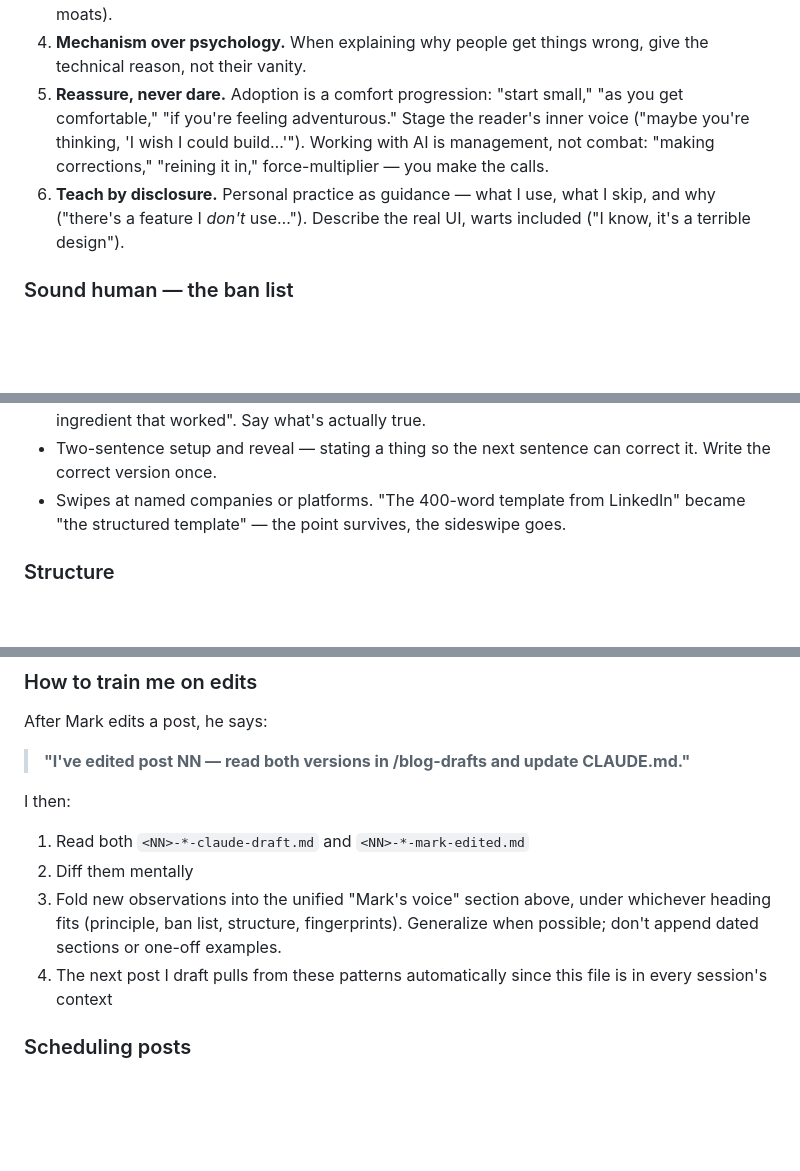
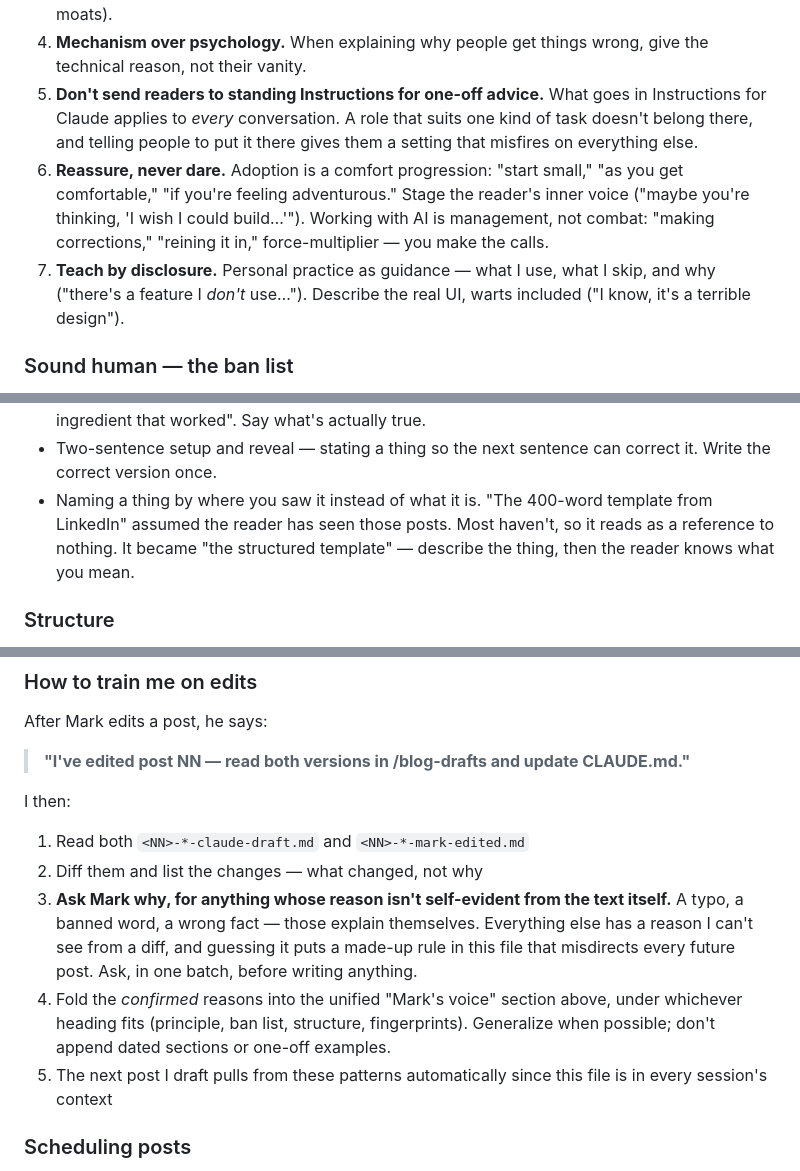
Before and after one commit to mjbloomfield/averde-ai, a Markdown page: CLAUDE.md, 3 parts joined by grey strips. Rendered like a GitHub page; blank space fills up the shorter version.

Commit message:
CLAUDE.md: replace two invented rules, and stop inferring motives
Two rules written last round were built on guessed reasons for Mark's edits, not stated ones. "The 400-word template from LinkedIn" was cut because readers don't know the reference, not to avoid naming a company. The standing-Instructions clause was cut because that advice is wrong — Instructions apply to every conversation, so a role for one kind of task doesn't belong there — not to keep one point per bullet.

The blog training workflow now says to list the changes and ask about any whose reason isn't self-evident from the text, rather than generalizing from the diff alone.

```diff
--- a/CLAUDE.md
+++ b/CLAUDE.md
@@ -53,12 +53,16 @@ evidence, not extra rules.
    weeks") and never claim what you can't prove (no speculative moats).
 4. **Mechanism over psychology.** When explaining why people get things wrong,
    give the technical reason, not their vanity.
-5. **Reassure, never dare.** Adoption is a comfort progression: "start small,"
+5. **Don't send readers to standing Instructions for one-off advice.** What
+   goes in Instructions for Claude applies to *every* conversation. A role
+   that suits one kind of task doesn't belong there, and telling people to
+   put it there gives them a setting that misfires on everything else.
+6. **Reassure, never dare.** Adoption is a comfort progression: "start small,"
    "as you get comfortable," "if you're feeling adventurous." Stage the
    reader's inner voice ("maybe you're thinking, 'I wish I could build…'").
    Working with AI is management, not combat: "making corrections," "reining
    it in," force-multiplier — you make the calls.
-6. **Teach by disclosure.** Personal practice as guidance — what I use, what I
+7. **Teach by disclosure.** Personal practice as guidance — what I use, what I
    skip, and why ("there's a feature I *don't* use…"). Describe the real UI,
    warts included ("I know, it's a terrible design").
 
@@ -92,9 +96,10 @@ No AI tropes, ever:
   biggest", "never the ingredient that worked". Say what's actually true.
 - Two-sentence setup and reveal — stating a thing so the next sentence can
   correct it. Write the correct version once.
-- Swipes at named companies or platforms. "The 400-word template from
-  LinkedIn" became "the structured template" — the point survives, the
-  sideswipe goes.
+- Naming a thing by where you saw it instead of what it is. "The 400-word
+  template from LinkedIn" assumed the reader has seen those posts. Most
+  haven't, so it reads as a reference to nothing. It became "the structured
+  template" — describe the thing, then the reader knows what you mean.
 
 ### Structure
 - Open with a concrete scenario, not a thesis statement. Cinematic openers
@@ -151,11 +154,16 @@ After Mark edits a post, he says:
 
 I then:
 1. Read both `<NN>-*-claude-draft.md` and `<NN>-*-mark-edited.md`
-2. Diff them mentally
-3. Fold new observations into the unified "Mark's voice" section above,
+2. Diff them and list the changes — what changed, not why
+3. **Ask Mark why, for anything whose reason isn't self-evident from the text
+   itself.** A typo, a banned word, a wrong fact — those explain themselves.
+   Everything else has a reason I can't see from a diff, and guessing it puts
+   a made-up rule in this file that misdirects every future post. Ask, in one
+   batch, before writing anything.
+4. Fold the *confirmed* reasons into the unified "Mark's voice" section above,
    under whichever heading fits (principle, ban list, structure, fingerprints).
    Generalize when possible; don't append dated sections or one-off examples.
-4. The next post I draft pulls from these patterns automatically since this
+5. The next post I draft pulls from these patterns automatically since this
    file is in every session's context
 
 ### Scheduling posts
```
Also changed, not shown: other parts of CLAUDE.md (+0 -2 lines).
